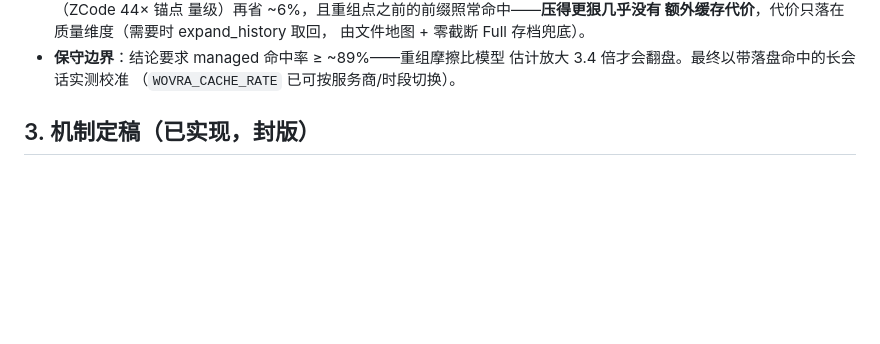
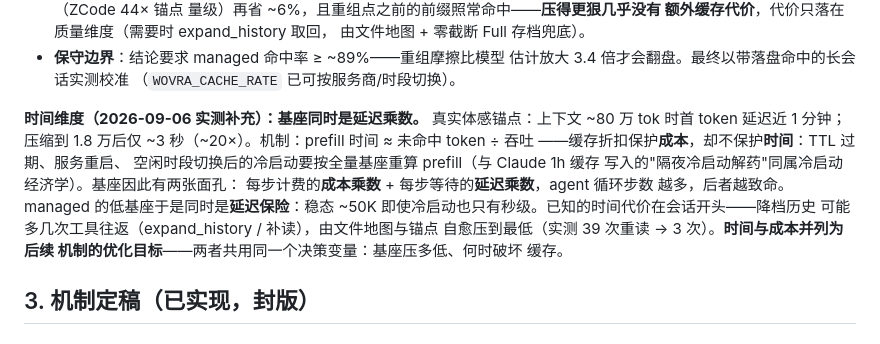
Before and after one commit to qinglong404/Wovra, a Markdown page: docs/context-management-v3.md, the part around the change. Rendered like a GitHub page; blank space fills up the shorter version.

Commit message:
V3 时间维度：基座是延迟乘数——prefill 冷启动锚点（80万 tok≈60s → 1.8万 tok≈3s）

```diff
--- a/docs/context-management-v3.md
+++ b/docs/context-management-v3.md
@@ -174,6 +174,20 @@ Claude Fable 5.1 的完整结构：基础输入 $10 / 命中 $0.25（1/40）/
 * **保守边界**：结论要求 managed 命中率 ≥ ~89%——重组摩擦比模型
   估计放大 3.4 倍才会翻盘。最终以带落盘命中的长会话实测校准
   （`WOVRA_CACHE_RATE` 已可按服务商/时段切换）。
+
+**时间维度（2026-09-06 实测补充）：基座同时是延迟乘数。**
+真实体感锚点：上下文 ~80 万 tok 时首 token 延迟近 1 分钟；压缩到
+1.8 万后仅 ~3 秒（~20×）。机制：prefill 时间 ≈ 未命中 token ÷ 吞吐
+——缓存折扣保护**成本**，却不保护**时间**：TTL 过期、服务重启、
+空闲时段切换后的冷启动要按全量基座重算 prefill（与 Claude 1h 缓存
+写入的"隔夜冷启动解药"同属冷启动经济学）。基座因此有两张面孔：
+每步计费的**成本乘数** + 每步等待的**延迟乘数**，agent 循环步数
+越多，后者越致命。managed 的低基座于是同时是**延迟保险**：稳态
+~50K 即使冷启动也只有秒级。已知的时间代价在会话开头——降档历史
+可能多几次工具往返（expand_history / 补读），由文件地图与锚点
+自愈压到最低（实测 39 次重读 → 3 次）。**时间与成本并列为后续
+机制的优化目标**——两者共用同一个决策变量：基座压多低、何时破坏
+缓存。
 
 ## 3. 机制定稿（已实现，封版）
 
```
